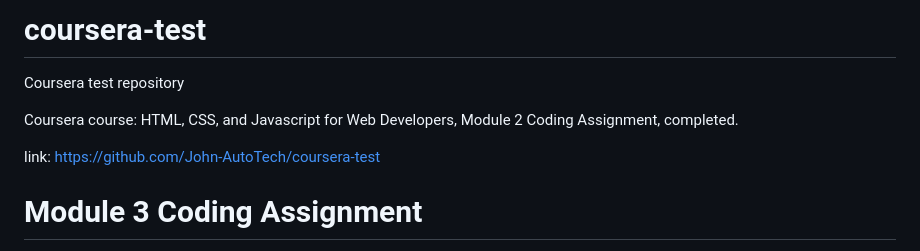
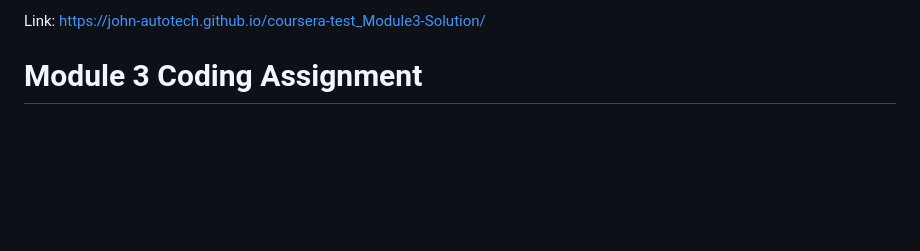
Before and after one commit to John-AutoTech/coursera-test, a Markdown page: README.md, the part around the change. Drawn GitHub-style; blank space fills up the shorter version.

```diff
--- a/README.md
+++ b/README.md
@@ -1,10 +1,4 @@
-# coursera-test
-Coursera test repository
-
-Coursera course: HTML, CSS, and Javascript for Web Developers, Module 2 Coding Assignment, completed.
-
-link: https://github.com/John-AutoTech/coursera-test
-
+Link:  https://john-autotech.github.io/coursera-test_Module3-Solution/
 # Module 3 Coding Assignment
 
 Coursera course: [HTML, CSS, and Javascript for Web Developers](https://www.coursera.org/learn/html-css-javascript-for-web-developers)
```
